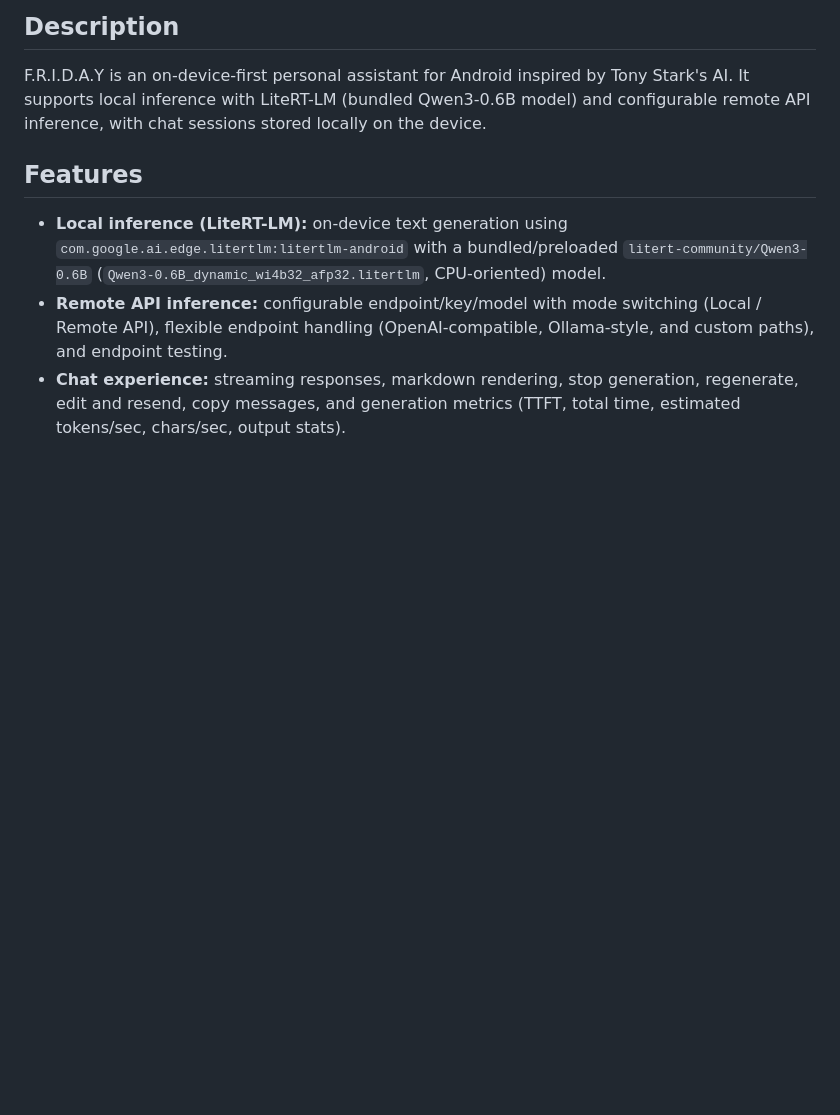
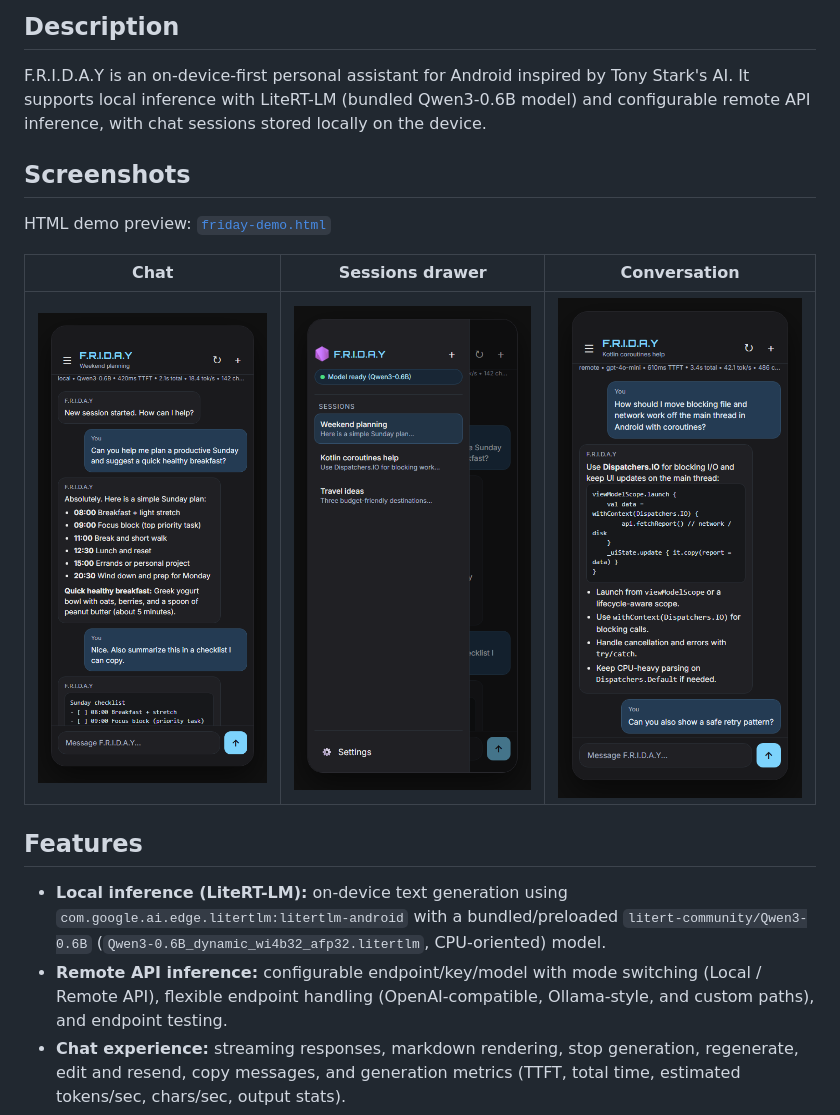
Before and after one commit to Chandrasen74/friday, a Markdown page: README.md, the part around the change. Rendered like a GitHub page; pictures changed too: screenshots/demo-chat.png (added), screenshots/demo-chat2.png (added), screenshots/demo-drawer.png (added); blank space fills up the shorter version.

Commit message:
docs: add HTML demo and preview screenshots to README

```diff
--- a/README.md
+++ b/README.md
@@ -8,6 +8,14 @@ Local-first Android assistant app built with Kotlin and Jetpack Compose.
 ## Description
 
 F.R.I.D.A.Y is an on-device-first personal assistant for Android inspired by Tony Stark's AI. It supports local inference with LiteRT-LM (bundled Qwen3-0.6B model) and configurable remote API inference, with chat sessions stored locally on the device.
+
+## Screenshots
+
+HTML demo preview: [`friday-demo.html`](friday-demo.html)
+
+| Chat | Sessions drawer | Conversation |
+| --- | --- | --- |
+| ![F.R.I.D.A.Y chat with fake conversation](screenshots/demo-chat.png) | ![F.R.I.D.A.Y sessions drawer](screenshots/demo-drawer.png) | ![F.R.I.D.A.Y coding help conversation](screenshots/demo-chat2.png) |
 
 ## Features
 
```
Also changed, not shown: 1 other file.
